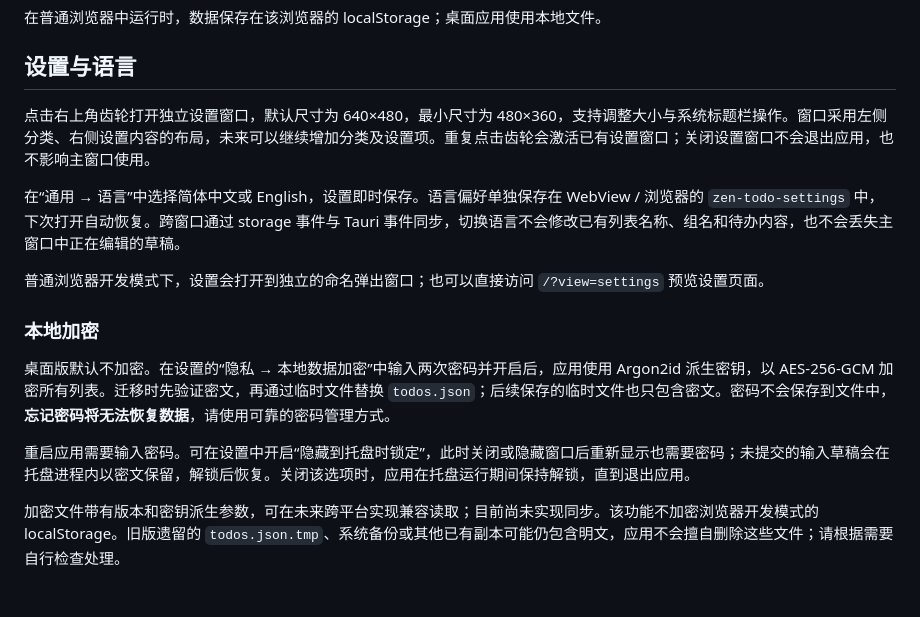
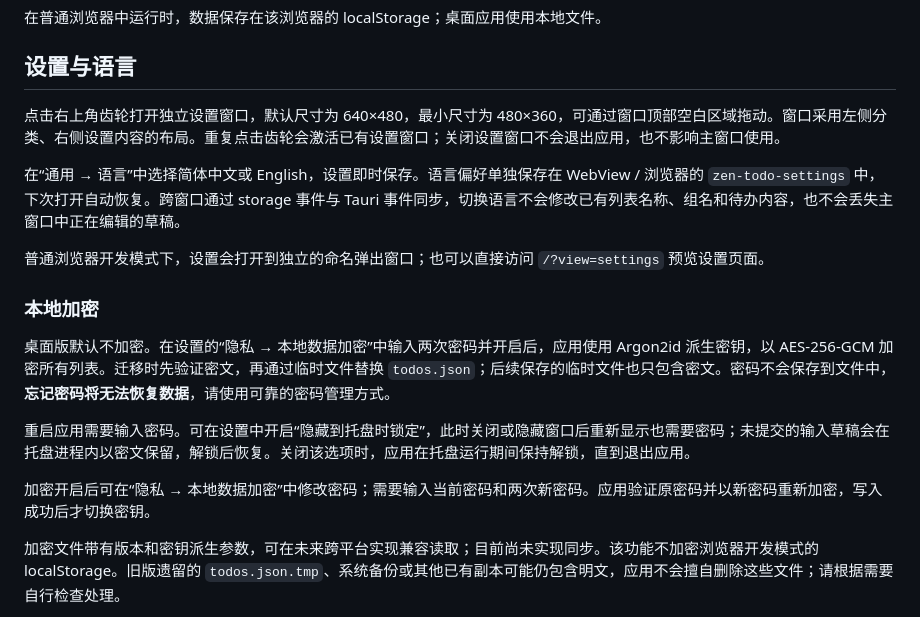
Before and after one commit to JonasGlacier/zen-todo, a Markdown page: README.md, the part around one of its changes. GitHub-like rendering; blank space fills up the shorter version.

```diff
--- a/README.md
+++ b/README.md
@@ -39,7 +81,7 @@
 
 ## 设置与语言
 
-点击右上角齿轮打开独立设置窗口，默认尺寸为 640×480，最小尺寸为 480×360，支持调整大小与系统标题栏操作。窗口采用左侧分类、右侧设置内容的布局，未来可以继续增加分类及设置项。重复点击齿轮会激活已有设置窗口；关闭设置窗口不会退出应用，也不影响主窗口使用。
+点击右上角齿轮打开独立设置窗口，默认尺寸为 640×480，最小尺寸为 480×360，可通过窗口顶部空白区域拖动。窗口采用左侧分类、右侧设置内容的布局。重复点击齿轮会激活已有设置窗口；关闭设置窗口不会退出应用，也不影响主窗口使用。
 
 在“通用 → 语言”中选择简体中文或 English，设置即时保存。语言偏好单独保存在 WebView / 浏览器的 `zen-todo-settings` 中，下次打开自动恢复。跨窗口通过 storage 事件与 Tauri 事件同步，切换语言不会修改已有列表名称、组名和待办内容，也不会丢失主窗口中正在编辑的草稿。
 
@@ -50,6 +92,8 @@
 桌面版默认不加密。在设置的“隐私 → 本地数据加密”中输入两次密码并开启后，应用使用 Argon2id 派生密钥，以 AES-256-GCM 加密所有列表。迁移时先验证密文，再通过临时文件替换 `todos.json`；后续保存的临时文件也只包含密文。密码不会保存到文件中，**忘记密码将无法恢复数据**，请使用可靠的密码管理方式。
 
 重启应用需要输入密码。可在设置中开启“隐藏到托盘时锁定”，此时关闭或隐藏窗口后重新显示也需要密码；未提交的输入草稿会在托盘进程内以密文保留，解锁后恢复。关闭该选项时，应用在托盘运行期间保持解锁，直到退出应用。
+
+加密开启后可在“隐私 → 本地数据加密”中修改密码；需要输入当前密码和两次新密码。应用验证原密码并以新密码重新加密，写入成功后才切换密钥。
 
 加密文件带有版本和密钥派生参数，可在未来跨平台实现兼容读取；目前尚未实现同步。该功能不加密浏览器开发模式的 localStorage。旧版遗留的 `todos.json.tmp`、系统备份或其他已有副本可能仍包含明文，应用不会擅自删除这些文件；请根据需要自行检查处理。
 
```
Also changed, not shown: other parts of README.md (+42 -0 lines), screenshot.png (added), 5 other files.
